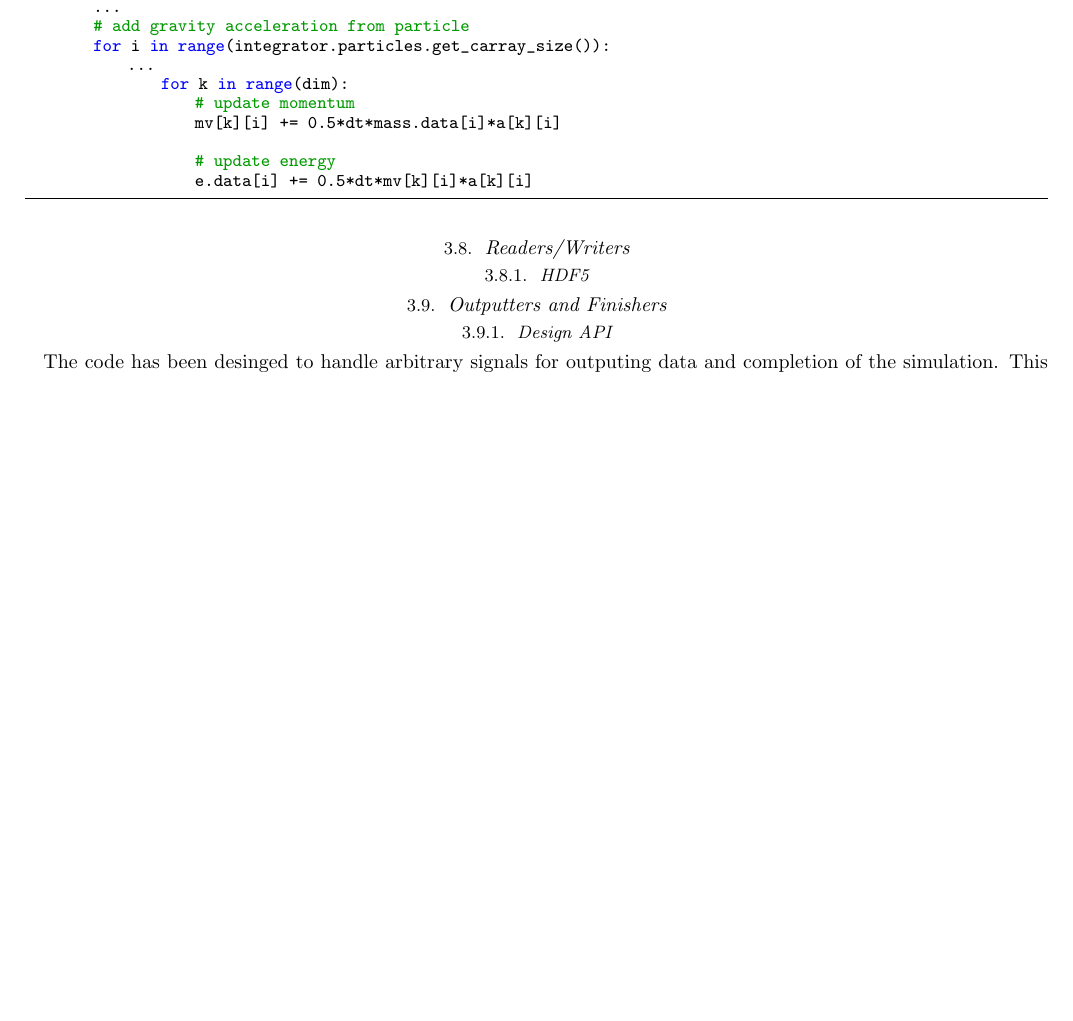
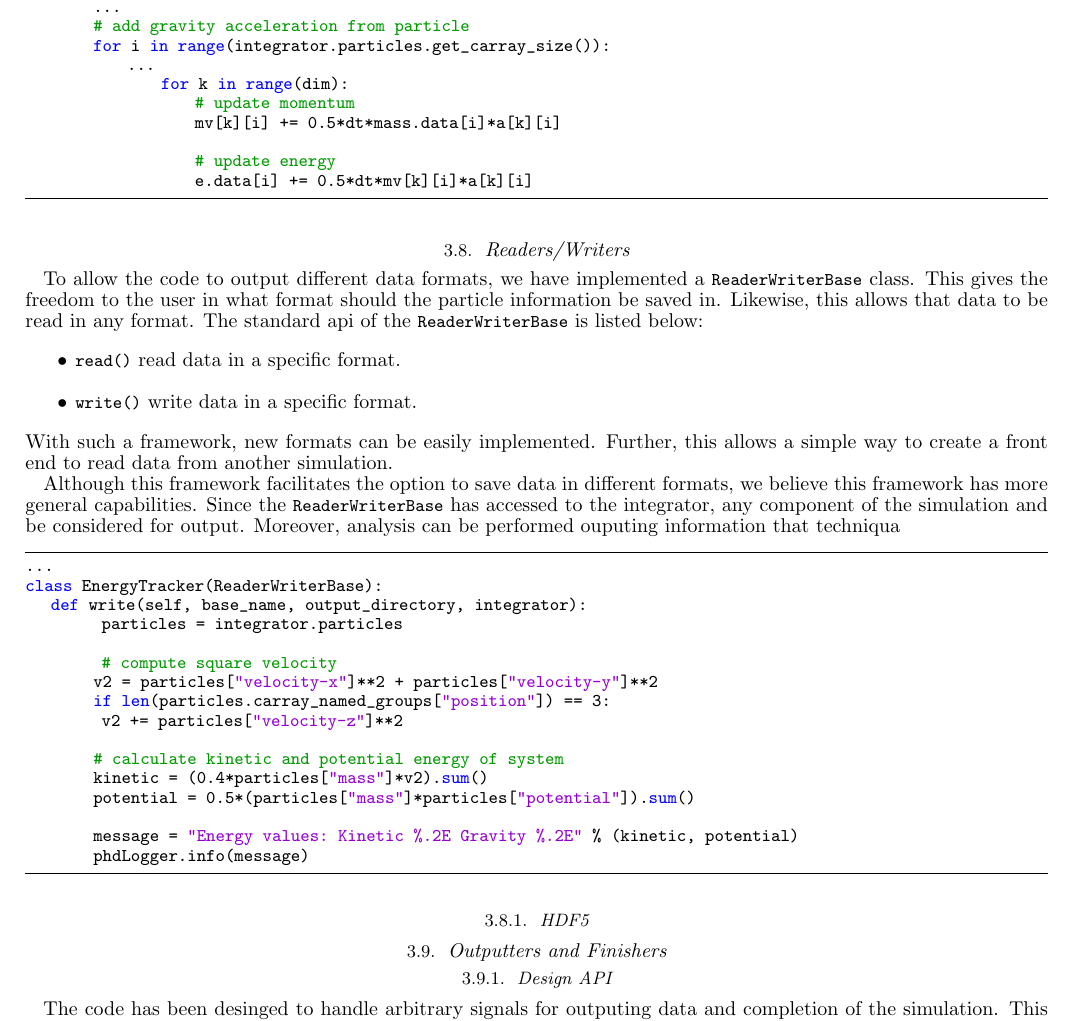
Before and after one commit to rickyfernandez/code-paper, a LaTeX document (ms.tex, which reads code-architecture.tex): part of page 10 of 22 before the commit and part of page 10 of 23 after it, cut so that both start at the same text, the shorter picture padded with empty space. Compiled offline with pdfLaTeX.

Commit message:
initial sentance on reader writer

```diff
--- a/code-architecture.tex
+++ b/code-architecture.tex
@@ -354,6 +354,45 @@ cdef class SelfGravity(MUSCLHancockSourceTerm):
 \end{lstlisting}
 
 \subsection{Readers/Writers}
+To allow the code to output different data formats, we have implemented
+a \lstinline{ReaderWriterBase} class. This gives the freedom to the user
+in what format should the particle information be saved in. Likewise, this
+allows that data to be read in any format. The standard api of the
+\lstinline{ReaderWriterBase} is listed below:
+\begin{itemize}
+	\item \lstinline{read()} read data in a specific format.
+    \item \lstinline{write()} write data in a specific format.
+\end{itemize}
+With such a framework, new formats can be easily implemented. Further, this
+allows a simple way to create a front end to read data from another simulation.
+
+Although this framework facilitates the option to save data in different formats,
+we believe this framework has more general capabilities. Since the \lstinline{ReaderWriterBase}
+has accessed to the integrator, any component of the simulation and be considered for
+output. Moreover, analysis can be performed ouputing information that techniqua
+
+\begin{lstlisting}
+...
+class EnergyTracker(ReaderWriterBase):
+	def write(self, base_name, output_directory, integrator):
+   		particles = integrator.particles
+
+   		# compute square velocity
+        v2 = particles["velocity-x"]**2 + particles["velocity-y"]**2
+        if len(particles.carray_named_groups["position"]) == 3:
+        	v2 += particles["velocity-z"]**2
+
+        # calculate kinetic and potential energy of system
+        kinetic = (0.4*particles["mass"]*v2).sum()
+        potential = 0.5*(particles["mass"]*particles["potential"]).sum()
+
+        message = "Energy values: Kinetic %.2E Gravity %.2E" % (kinetic, potential)
+        phdLogger.info(message)
+\end{lstlisting}
+
+
+
+
 \subsubsection{HDF5}
 
 \subsection{Outputters and Finishers}
```
